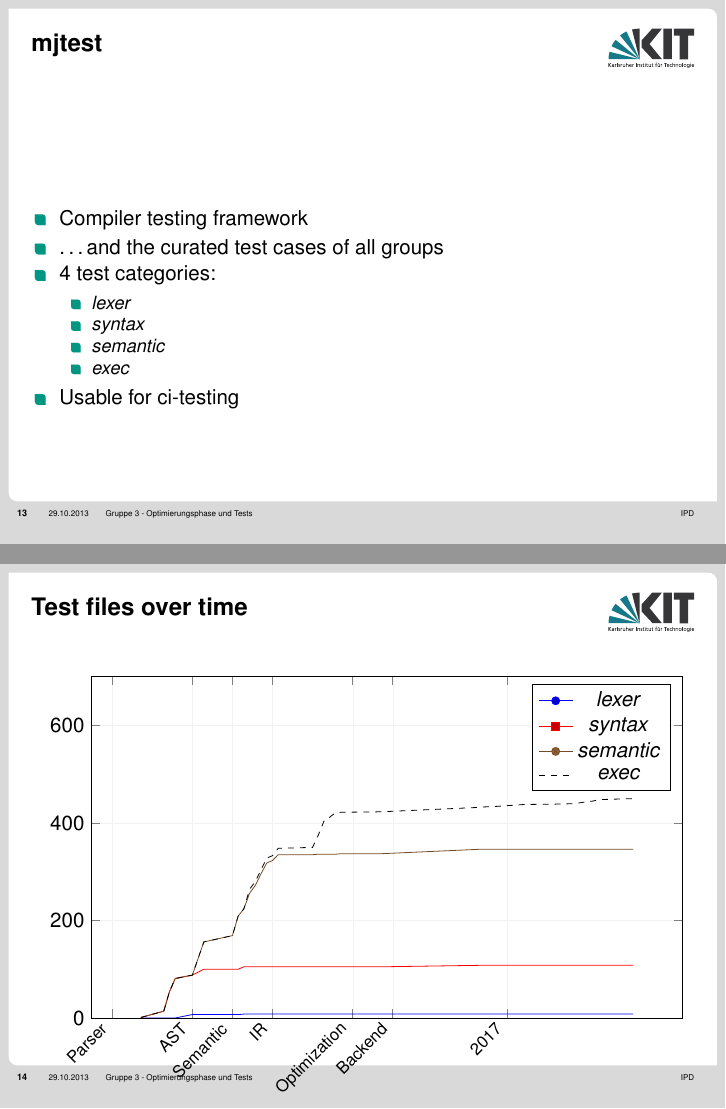
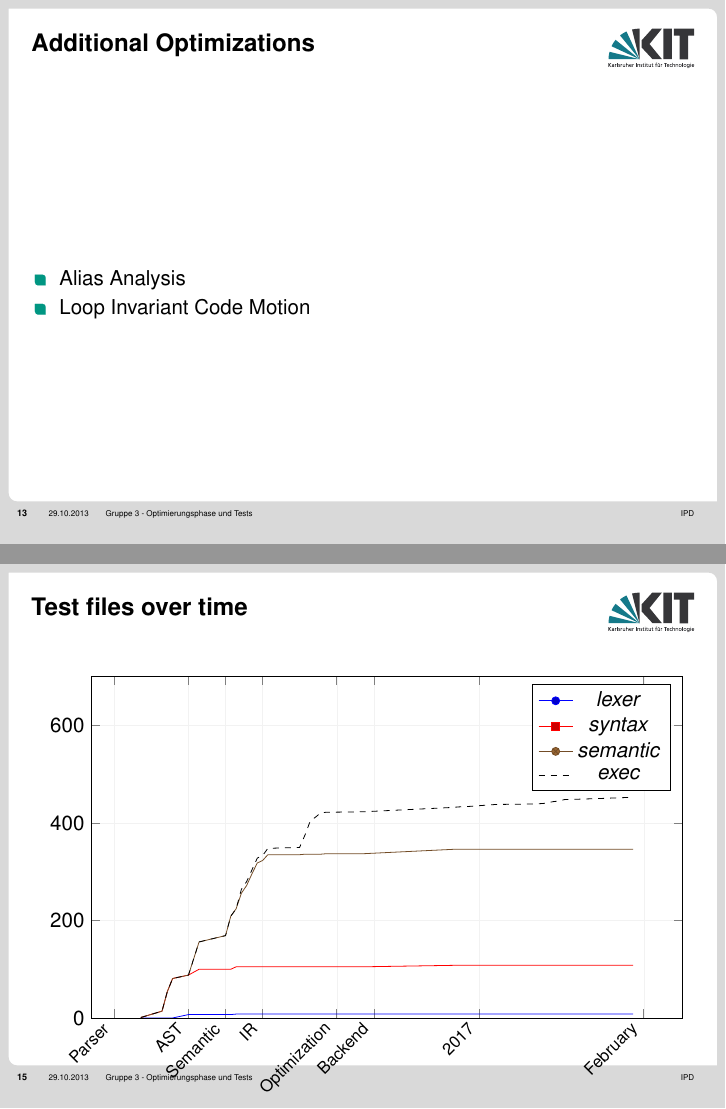
Before and after one commit to mj3-16/presentation, LaTeX slides (present.tex): pages 16 and 17 of 22 before the commit and pages 16 and 18 of 22 after it, joined at a grey line. Compiled offline with pdfLaTeX.

Commit message:
Some small improvements

```diff
--- a/present.tex
+++ b/present.tex
@@ -595,6 +611,14 @@ class Test {
 
 \end{frame}
 
+\begin{frame}{Additional Optimizations}
+	\begin{itemize}
+		\item Alias Analysis
+		\item Loop Invariant Code Motion
+	\end{itemize}
+\end{frame}
+
+
 \begin{frame}{mjtest}
 	\begin{itemize}
 		\item Compiler testing framework
@@ -717,44 +745,49 @@ class Test {
 	17-01-16, 445
 	17-01-17, 448
 	17-01-23, 450
+	17-01-28, 452
+	17-01-30, 453
 \end{filecontents*}
 
 
-\begin{filecontents*}{lexer.csv}
+\begin{filecontents*}{semantic.csv}
 	d, c
-	16-10-29, 0
-	16-11-02, 0
-	16-11-03, 0
-	16-11-04, 0
-	16-11-07, 7
-	16-11-09, 7
-	16-11-14, 7
-	16-11-15, 7
-	16-11-16, 8
-	16-11-17, 8
-	16-11-18, 8
-	16-11-19, 8
-	16-11-20, 8
-	16-11-21, 8
-	16-11-22, 8
-	16-11-28, 8
-	16-11-29, 8
-	16-11-30, 8
-	16-12-01, 8
-	16-12-02, 8
-	16-12-03, 8
-	16-12-10, 8
-	16-12-27, 8
-	16-12-28, 8
-	16-12-30, 8
-	17-01-04, 8
-	17-01-11, 8
-	17-01-13, 8
-	17-01-15, 8
-	17-01-16, 8
-	17-01-17, 8
-	17-01-23, 8
+	16-10-29, 1
+	16-11-02, 14
+	16-11-03, 54
+	16-11-04, 81
+	16-11-07, 88
+	16-11-09, 156
+	16-11-14, 169
+	16-11-15, 209
+	16-11-16, 224
+	16-11-17, 256
+	16-11-18, 272
+	16-11-19, 296
+	16-11-20, 318
+	16-11-21, 323
+	16-11-22, 335
+	16-11-28, 335
+	16-11-29, 336
+	16-11-30, 336
+	16-12-01, 336
+	16-12-02, 336
+	16-12-03, 337
+	16-12-10, 337
+	16-12-27, 346
+	16-12-28, 346
+	16-12-30, 346
+	17-01-04, 346
+	17-01-11, 346
+	17-01-13, 346
+	17-01-15, 346
+	17-01-16, 346
+	17-01-17, 346
+	17-01-23, 346
+	17-01-28, 346
+	17-01-30, 346
 \end{filecontents*}
+
 
 \begin{frame}{Test files over time}
 	\centering
```
Also changed, not shown: present.tex (103 more changed lines).
